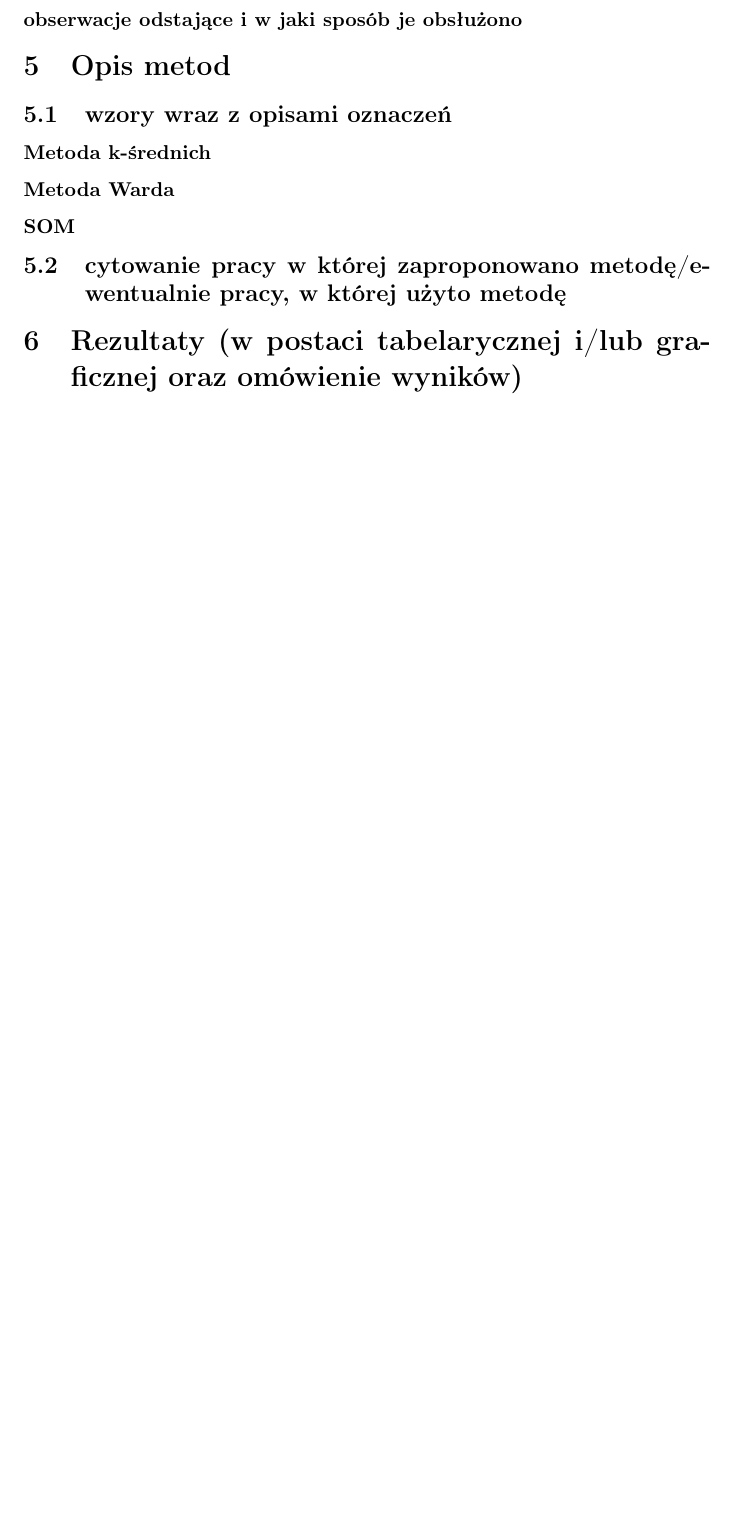
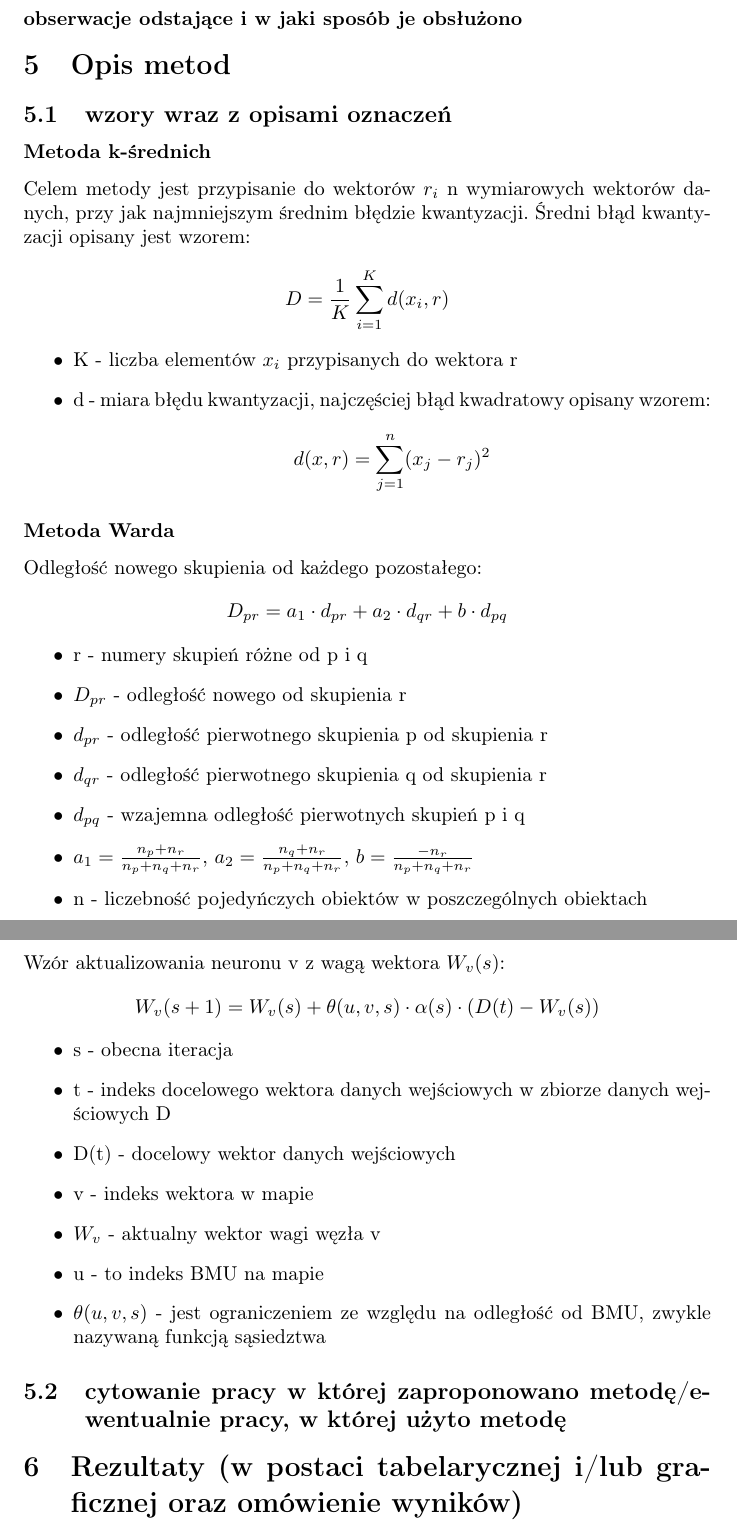
Before and after one commit to JerzyMarczewski/MAD-Projekt-1, a LaTeX document (Latex/MAD_Projekt1a.tex): part of page 3 of 3 before the commit and two parts of pages 3 and 4 of 4 after it, the two joined at a grey line, cut so that both start at the same text, the shorter picture padded with empty space. Compiled offline with pdfLaTeX.

Commit message:
updated latex

```diff
--- a/Latex/MAD_Projekt1a.tex
+++ b/Latex/MAD_Projekt1a.tex
@@ -17,7 +17,7 @@
 % tabelki
 \usepackage{array}
 
-\title{Analiza skupień zestawu samochodów amerykańskich, europejskich i japońskich wyprodukowanych w latach 1970-1982}
+\title{Analiza skupień zestawu parametrów samochodów amerykańskich, europejskich i japońskich wyprodukowanych w latach 1970-1982}
 % \author{Jerzy Marczewski, Dawid Rozumkiewicz, Wojciech Pietraszuk, Karol Hetmański, Przemysław Chachaj}
 \author{\fontsize{11}{13}\selectfont Jerzy Marczewski, \newline Dawid Rozumkiewicz, Wojciech Pietraszuk, Karol Hetmański, Przemysław Chachaj}
 \author{
@@ -89,8 +102,47 @@
 \section{Opis metod}
     \subsection{wzory wraz z opisami oznaczeń}
         \subsubsection*{Metoda k-średnich}
+        Celem metody jest przypisanie do wektorów $r_i$ n wymiarowych wektorów danych,
+        przy jak najmniejszym średnim błędzie kwantyzacji.
+        Średni błąd kwantyzacji opisany jest wzorem:
+            \begin{equation*}
+                D = \frac{1}{K}\sum_{i=1}^{K} d(x_i, r)
+            \end{equation*}
+            \begin{itemize}
+                \item K - liczba elementów ${x_i}$ przypisanych do wektora r
+                \item d - miara błędu kwantyzacji, najczęściej błąd kwadratowy opisany wzorem:
+                \begin{equation*}
+                    d(x,r) = \sum_{j=1}^{n} (x_j - r_j)^2
+                \end{equation*}
+            \end{itemize}
         \subsubsection*{Metoda Warda}
+            Odległość nowego skupienia od każdego pozostałego:
+            \begin{equation*}
+                D_{pr} = a_{1}\cdot d_{pr} + a_{2}\cdot d_{qr} + b\cdot d_{pq}
+            \end{equation*}
+            \begin{itemize}
+                \item r - numery skupień różne od p i q
+                \item $D_{pr}$ - odległość nowego od skupienia r
+                \item $d_{pr}$ - odległość pierwotnego skupienia p od skupienia r
+                \item $d_{qr}$ - odległość pierwotnego skupienia q od skupienia r
+                \item $d_{pq}$ - wzajemna odległość pierwotnych skupień p i q
+                \item $a_{1} = \frac{n_{p} + n_{r}}{n_{p} + n_{q} + n_{r}}$, $a_{2} = \frac{n_{q} + n_{r}}{n_{p} + n_{q} + n_{r}}$, $b = \frac{-n_{r}}{n_{p} + n_{q} + n_{r}}$
+                \item n - liczebność pojedyńczych obiektów w poszczególnych obiektach
+            \end{itemize}
         \subsubsection*{SOM}
+        Wzór aktualizowania neuronu v z wagą wektora $W_v(s)$:
+            \begin{equation*}
+                W_v(s+1) = W_v(s) + \theta(u,v,s) \cdot \alpha(s) \cdot (D(t)-W_v(s))
+            \end{equation*}
+            \begin{itemize}
+                \item s - obecna iteracja
+                \item t - indeks docelowego wektora danych wejściowych w zbiorze danych wejściowych D
+                \item D(t) - docelowy wektor danych wejściowych
+                \item v - indeks wektora w mapie
+                \item $W_v$ - aktualny wektor wagi węzła v
+                \item u - to indeks BMU na mapie
+                \item ${\theta(u,v,s)}$ - jest ograniczeniem ze względu na odległość od BMU, zwykle nazywaną funkcją sąsiedztwa
+            \end{itemize}
     \subsection{cytowanie pracy w której zaproponowano metodę/ewentualnie pracy, w której użyto metodę}
 
 \section{Rezultaty (w postaci tabelarycznej i/lub graficznej oraz omówienie wyników)}
```
Also changed, not shown: Latex/MAD_Projekt1a.pdf, Latex/MAD_Projekt1a.tex (13 more changed lines), 5 other files.
